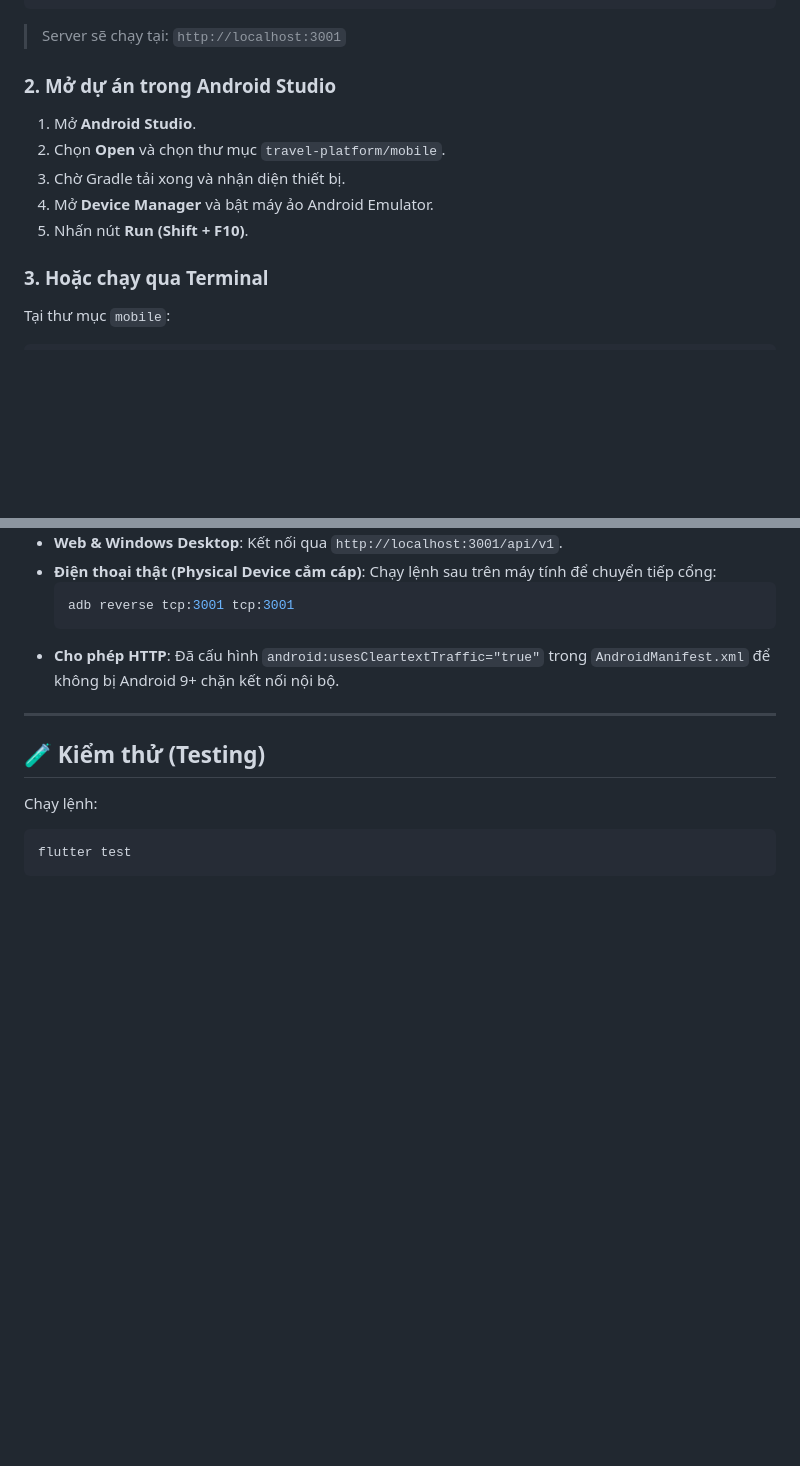
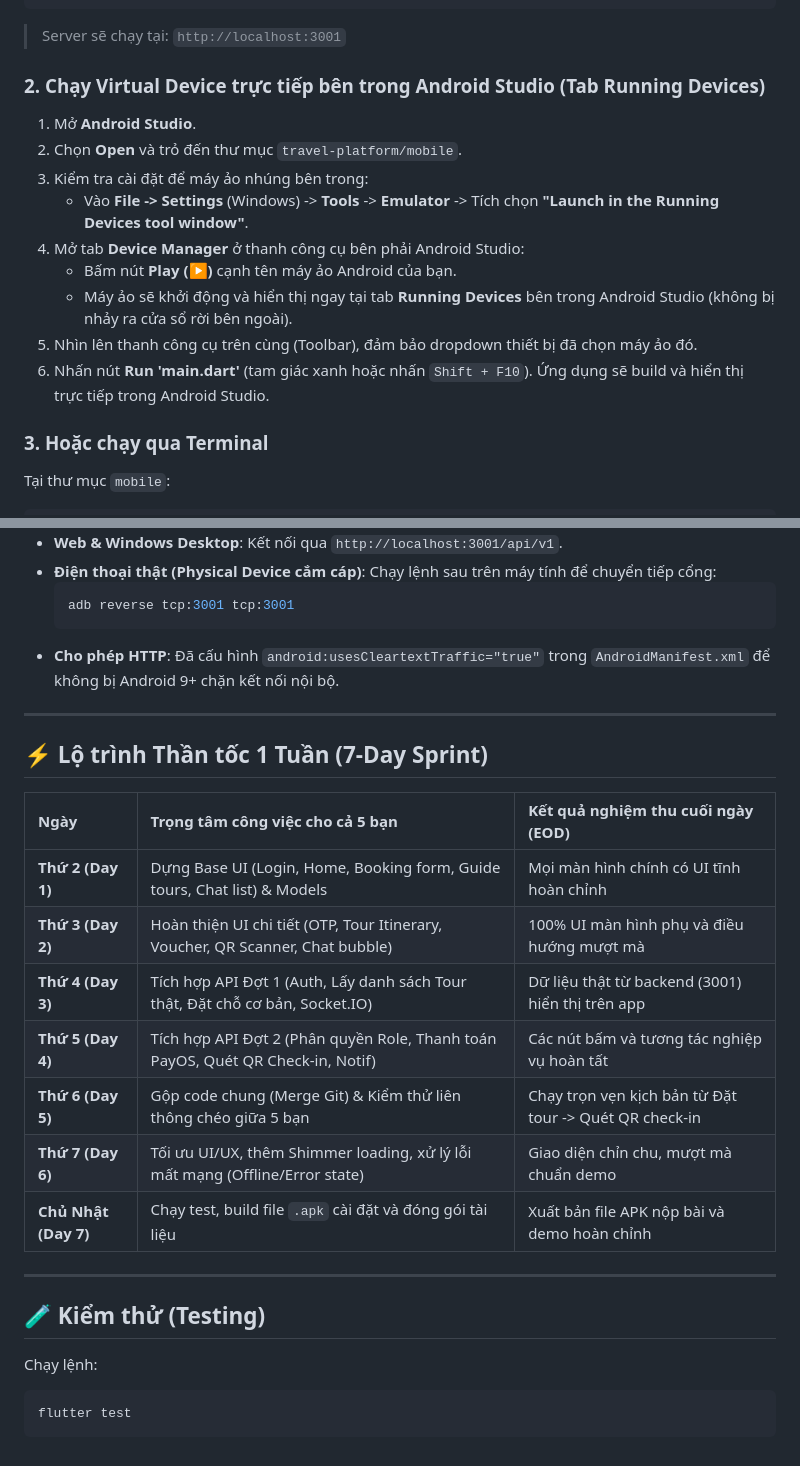
Before and after one commit to VuaCoder/Tripin, a Markdown page: mobile/README.md, 2 parts joined by grey strips. Drawn GitHub-style; blank space fills up the shorter version.

Commit message:
docs: clarify Android Studio embedded Virtual Device guide and 1-week sprint roadmap

````diff
--- a/mobile/README.md
+++ b/mobile/README.md
@@ -69,12 +69,16 @@ pnpm run dev:backend
 ```
 > Server sẽ chạy tại: `http://localhost:3001`
 
-### 2. Mở dự án trong Android Studio
+### 2. Chạy Virtual Device trực tiếp bên trong Android Studio (Tab Running Devices)
 1. Mở **Android Studio**.
-2. Chọn **Open** và chọn thư mục `travel-platform/mobile`.
-3. Chờ Gradle tải xong và nhận diện thiết bị.
-4. Mở **Device Manager** và bật máy ảo Android Emulator.
-5. Nhấn nút **Run (Shift + F10)**.
+2. Chọn **Open** và trỏ đến thư mục `travel-platform/mobile`.
+3. Kiểm tra cài đặt để máy ảo nhúng bên trong:
+   - Vào **File -> Settings** (Windows) -> **Tools** -> **Emulator** -> Tích chọn **"Launch in the Running Devices tool window"**.
+4. Mở tab **Device Manager** ở thanh công cụ bên phải Android Studio:
+   - Bấm nút **Play (▶)** cạnh tên máy ảo Android của bạn.
+   - Máy ảo sẽ khởi động và hiển thị ngay tại tab **Running Devices** bên trong Android Studio (không bị nhảy ra cửa sổ rời bên ngoài).
+5. Nhìn lên thanh công cụ trên cùng (Toolbar), đảm bảo dropdown thiết bị đã chọn máy ảo đó.
+6. Nhấn nút **Run 'main.dart'** (tam giác xanh hoặc nhấn `Shift + F10`). Ứng dụng sẽ build và hiển thị trực tiếp trong Android Studio.
 
 ### 3. Hoặc chạy qua Terminal
 Tại thư mục `mobile`:
@@ -98,6 +102,20 @@ File cấu hình tại `lib/core/constants/api_endpoints.dart`:
 
 ---
 
+## ⚡ Lộ trình Thần tốc 1 Tuần (7-Day Sprint)
+
+| Ngày | Trọng tâm công việc cho cả 5 bạn | Kết quả nghiệm thu cuối ngày (EOD) |
+| :--- | :--- | :--- |
+| **Thứ 2 (Day 1)** | Dựng Base UI (Login, Home, Booking form, Guide tours, Chat list) & Models | Mọi màn hình chính có UI tĩnh hoàn chỉnh |
+| **Thứ 3 (Day 2)** | Hoàn thiện UI chi tiết (OTP, Tour Itinerary, Voucher, QR Scanner, Chat bubble) | 100% UI màn hình phụ và điều hướng mượt mà |
+| **Thứ 4 (Day 3)** | Tích hợp API Đợt 1 (Auth, Lấy danh sách Tour thật, Đặt chỗ cơ bản, Socket.IO) | Dữ liệu thật từ backend (3001) hiển thị trên app |
+| **Thứ 5 (Day 4)** | Tích hợp API Đợt 2 (Phân quyền Role, Thanh toán PayOS, Quét QR Check-in, Notif) | Các nút bấm và tương tác nghiệp vụ hoàn tất |
+| **Thứ 6 (Day 5)** | Gộp code chung (Merge Git) & Kiểm thử liên thông chéo giữa 5 bạn | Chạy trọn vẹn kịch bản từ Đặt tour -> Quét QR check-in |
+| **Thứ 7 (Day 6)** | Tối ưu UI/UX, thêm Shimmer loading, xử lý lỗi mất mạng (Offline/Error state) | Giao diện chỉn chu, mượt mà chuẩn demo |
+| **Chủ Nhật (Day 7)** | Chạy test, build file `.apk` cài đặt và đóng gói tài liệu | Xuất bản file APK nộp bài và demo hoàn chỉnh |
+
+---
+
 ## 🧪 Kiểm thử (Testing)
 Chạy lệnh:
 ```bash
````
Also changed, not shown: README.md (+8 -4 lines).
